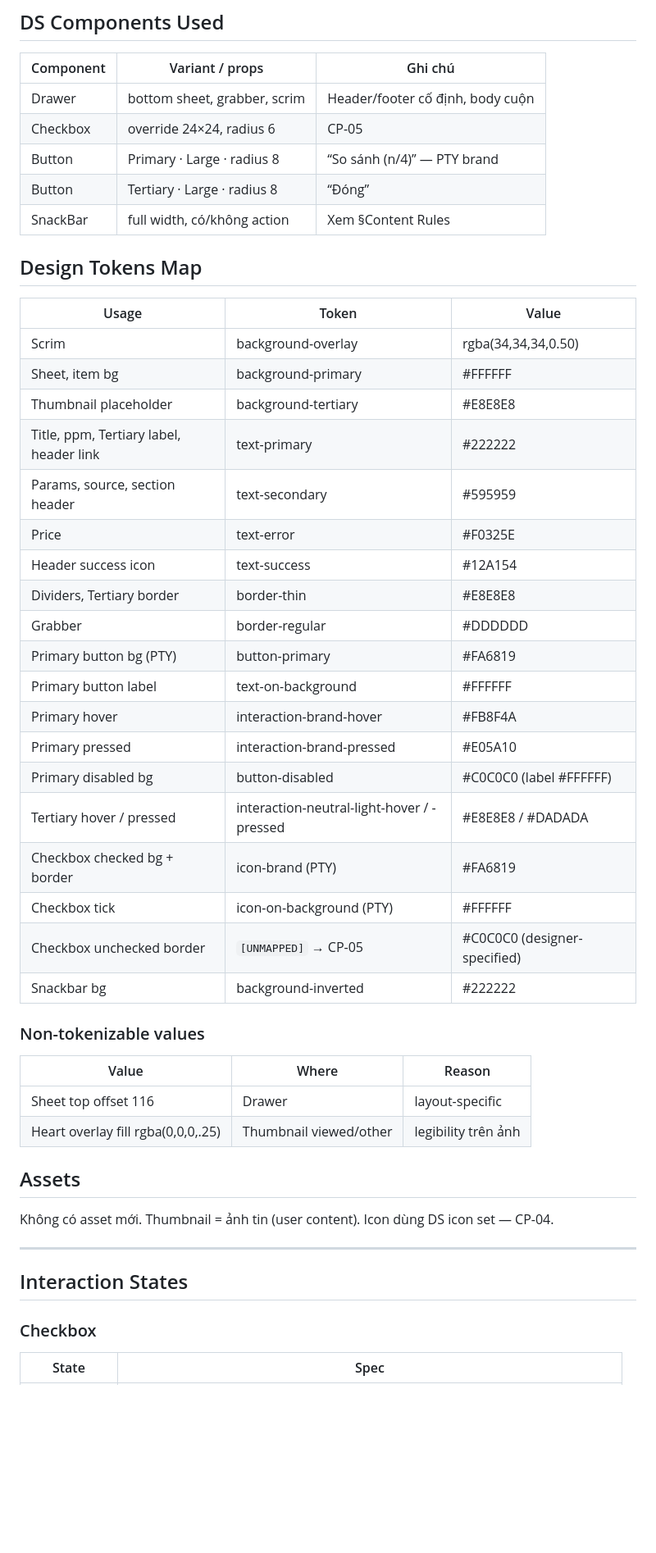
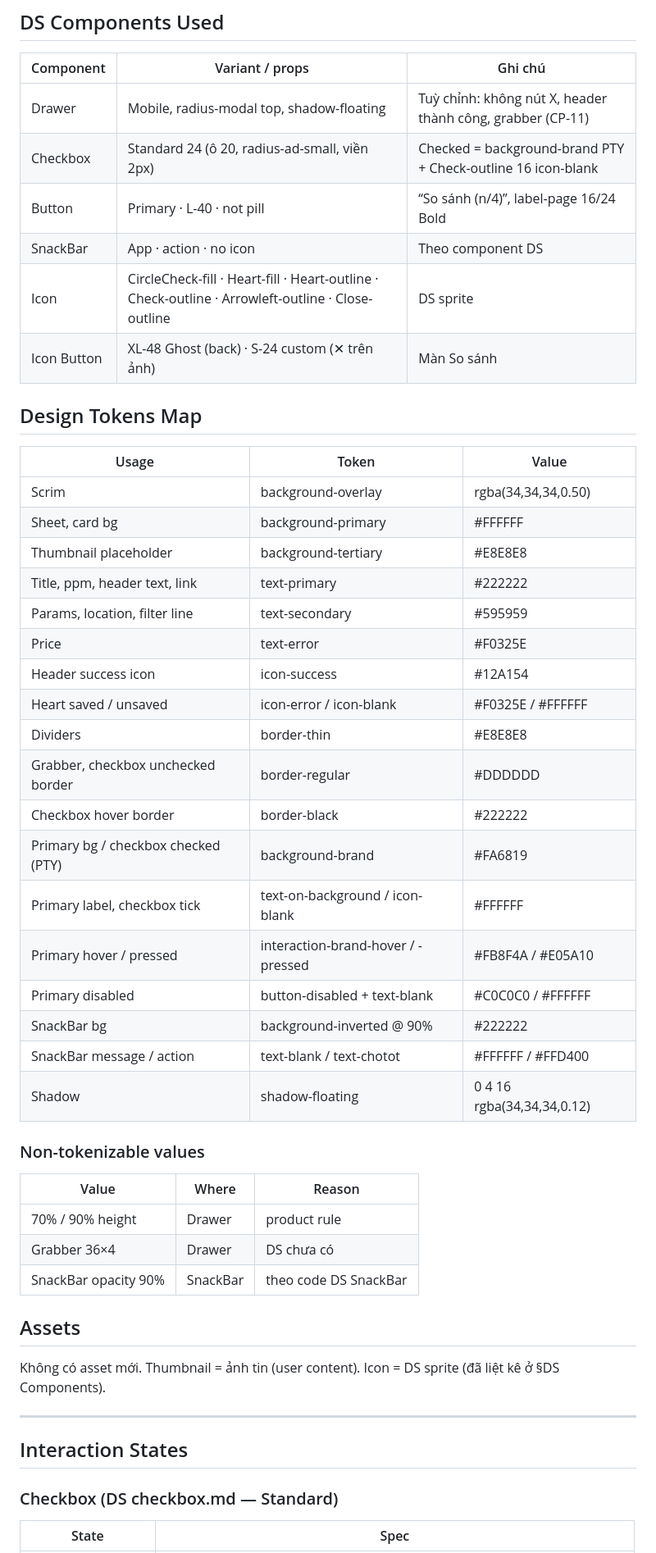
Before and after one commit to lamphan-ct/Platform, a Markdown page: specs/designspec-save-compare-drawer-pty.md, the part around one of its changes. Shown at 82% size. GitHub-like rendering; blank space fills up the shorter version.

```diff
--- a/specs/designspec-save-compare-drawer-pty.md
+++ b/specs/designspec-save-compare-drawer-pty.md
@@ -210,50 +186,51 @@ item-row:                             # source: .pk-item
 
 | Component | Variant / props | Ghi chú |
 |---|---|---|
-| Drawer | bottom sheet, grabber, scrim | Header/footer cố định, body cuộn |
-| Checkbox | override 24×24, radius 6 | CP-05 |
-| Button | Primary · Large · radius 8 | “So sánh (n/4)” — PTY brand |
-| Button | Tertiary · Large · radius 8 | “Đóng” |
-| SnackBar | full width, có/không action | Xem §Content Rules |
+| Drawer | Mobile, radius-modal top, shadow-floating | Tuỳ chỉnh: không nút X, header thành công, grabber (CP-11) |
+| Checkbox | Standard 24 (ô 20, radius-ad-small, viền 2px) | Checked = background-brand PTY + Check-outline 16 icon-blank |
+| Button | Primary · L-40 · not pill | “So sánh (n/4)”, label-page 16/24 Bold |
+| SnackBar | App · action · no icon | Theo component DS |
+| Icon | CircleCheck-fill · Heart-fill · Heart-outline · Check-outline · Arrowleft-outline · Close-outline | DS sprite |
+| Icon Button | XL-48 Ghost (back) · S-24 custom (✕ trên ảnh) | Màn So sánh |
 
 ## Design Tokens Map
 
 | Usage | Token | Value |
 |---|---|---|
 | Scrim | background-overlay | rgba(34,34,34,0.50) |
-| Sheet, item bg | background-primary | #FFFFFF |
+| Sheet, card bg | background-primary | #FFFFFF |
 | Thumbnail placeholder | background-tertiary | #E8E8E8 |
-| Title, ppm, Tertiary label, header link | text-primary | #222222 |
-| Params, source, section header | text-secondary | #595959 |
+| Title, ppm, header text, link | text-primary | #222222 |
+| Params, location, filter line | text-secondary | #595959 |
 | Price | text-error | #F0325E |
-| Header success icon | text-success | #12A154 |
-| Dividers, Tertiary border | border-thin | #E8E8E8 |
-| Grabber | border-regular | #DDDDDD |
-| Primary button bg (PTY) | button-primary | #FA6819 |
-| Primary button label | text-on-background | #FFFFFF |
-| Primary hover | interaction-brand-hover | #FB8F4A |
-| Primary pressed | interaction-brand-pressed | #E05A10 |
-| Primary disabled bg | button-disabled | #C0C0C0 (label #FFFFFF) |
-| Tertiary hover / pressed | interaction-neutral-light-hover / -pressed | #E8E8E8 / #DADADA |
-| Checkbox checked bg + border | icon-brand (PTY) | #FA6819 |
-| Checkbox tick | icon-on-background (PTY) | #FFFFFF |
-| Checkbox unchecked border | `[UNMAPPED]` → CP-05 | #C0C0C0 (designer-specified) |
-| Snackbar bg | background-inverted | #222222 |
+| Header success icon | icon-success | #12A154 |
+| Heart saved / unsaved | icon-error / icon-blank | #F0325E / #FFFFFF |
+| Dividers | border-thin | #E8E8E8 |
+| Grabber, checkbox unchecked border | border-regular | #DDDDDD |
+| Checkbox hover border | border-black | #222222 |
+| Primary bg / checkbox checked (PTY) | background-brand | #FA6819 |
+| Primary label, checkbox tick | text-on-background / icon-blank | #FFFFFF |
+| Primary hover / pressed | interaction-brand-hover / -pressed | #FB8F4A / #E05A10 |
+| Primary disabled | button-disabled + text-blank | #C0C0C0 / #FFFFFF |
+| SnackBar bg | background-inverted @ 90% | #222222 |
+| SnackBar message / action | text-blank / text-chotot | #FFFFFF / #FFD400 |
+| Shadow | shadow-floating | 0 4 16 rgba(34,34,34,0.12) |
 
 ### Non-tokenizable values
 | Value | Where | Reason |
 |---|---|---|
-| Sheet top offset 116 | Drawer | layout-specific |
-| Heart overlay fill rgba(0,0,0,.25) | Thumbnail viewed/other | legibility trên ảnh |
+| 70% / 90% height | Drawer | product rule |
+| Grabber 36×4 | Drawer | DS chưa có |
+| SnackBar opacity 90% | SnackBar | theo code DS SnackBar |
 
 ## Assets
 
-Không có asset mới. Thumbnail = ảnh tin (user content). Icon dùng DS icon set — CP-04.
+Không có asset mới. Thumbnail = ảnh tin (user content). Icon = DS sprite (đã liệt kê ở §DS Components).
 
 ---
 
 ## Interaction States
 
-### Checkbox
+### Checkbox (DS checkbox.md — Standard)
 | State | Spec |
 |---|---|
```
Also changed, not shown: other parts of specs/designspec-save-compare-drawer-pty.md (+154 -187 lines).
